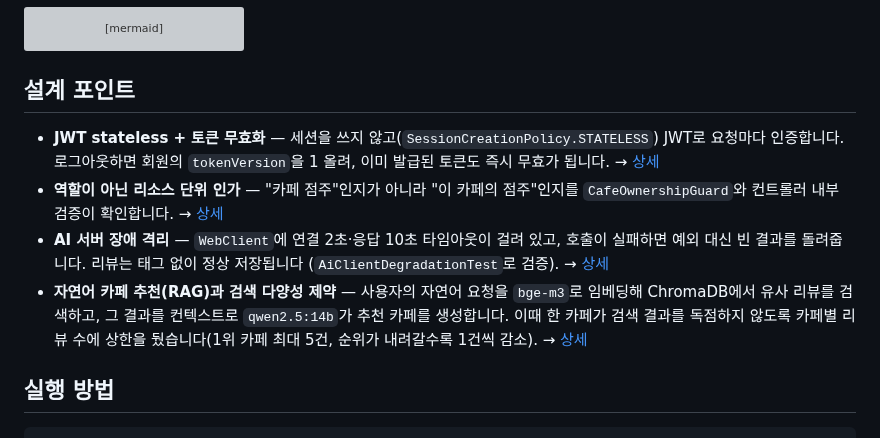
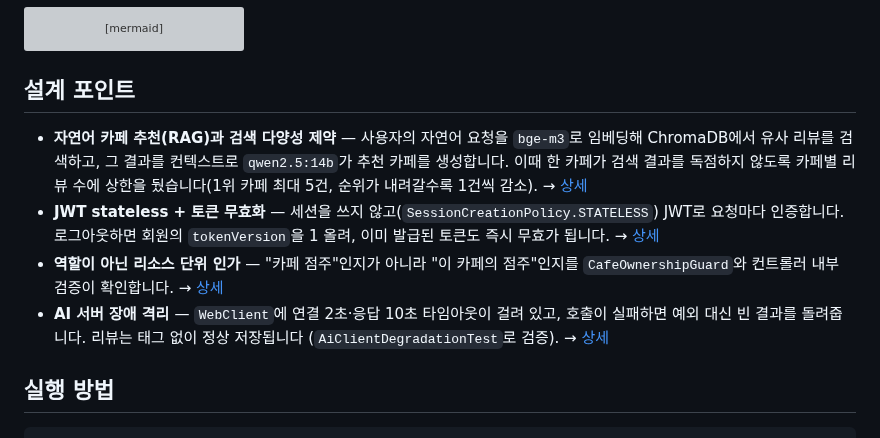
Before and after one commit to HsH1121/MyPickCafe, a Markdown page: README.md, the part around the change. Rendered like a GitHub page; grey boxes are pictures that could not be loaded.

```diff
--- a/README.md
+++ b/README.md
@@ -32,10 +32,10 @@ flowchart LR
 
 ## 설계 포인트
 
+- **자연어 카페 추천(RAG)과 검색 다양성 제약** — 사용자의 자연어 요청을 `bge-m3`로 임베딩해 ChromaDB에서 유사 리뷰를 검색하고, 그 결과를 컨텍스트로 `qwen2.5:14b`가 추천 카페를 생성합니다. 이때 한 카페가 검색 결과를 독점하지 않도록 카페별 리뷰 수에 상한을 뒀습니다(1위 카페 최대 5건, 순위가 내려갈수록 1건씩 감소). → [상세](ARCHITECTURE.md#주요-동작-흐름)
 - **JWT stateless + 토큰 무효화** — 세션을 쓰지 않고(`SessionCreationPolicy.STATELESS`) JWT로 요청마다 인증합니다. 로그아웃하면 회원의 `tokenVersion`을 1 올려, 이미 발급된 토큰도 즉시 무효가 됩니다. → [상세](ARCHITECTURE.md#인증--인가)
 - **역할이 아닌 리소스 단위 인가** — "카페 점주"인지가 아니라 "이 카페의 점주"인지를 `CafeOwnershipGuard`와 컨트롤러 내부 검증이 확인합니다. → [상세](ARCHITECTURE.md#인증--인가)
 - **AI 서버 장애 격리** — `WebClient`에 연결 2초·응답 10초 타임아웃이 걸려 있고, 호출이 실패하면 예외 대신 빈 결과를 돌려줍니다. 리뷰는 태그 없이 정상 저장됩니다 (`AiClientDegradationTest`로 검증). → [상세](ARCHITECTURE.md#주요-동작-흐름)
-- **자연어 카페 추천(RAG)과 검색 다양성 제약** — 사용자의 자연어 요청을 `bge-m3`로 임베딩해 ChromaDB에서 유사 리뷰를 검색하고, 그 결과를 컨텍스트로 `qwen2.5:14b`가 추천 카페를 생성합니다. 이때 한 카페가 검색 결과를 독점하지 않도록 카페별 리뷰 수에 상한을 뒀습니다(1위 카페 최대 5건, 순위가 내려갈수록 1건씩 감소). → [상세](ARCHITECTURE.md#주요-동작-흐름)
 
 ## 실행 방법
 
```
